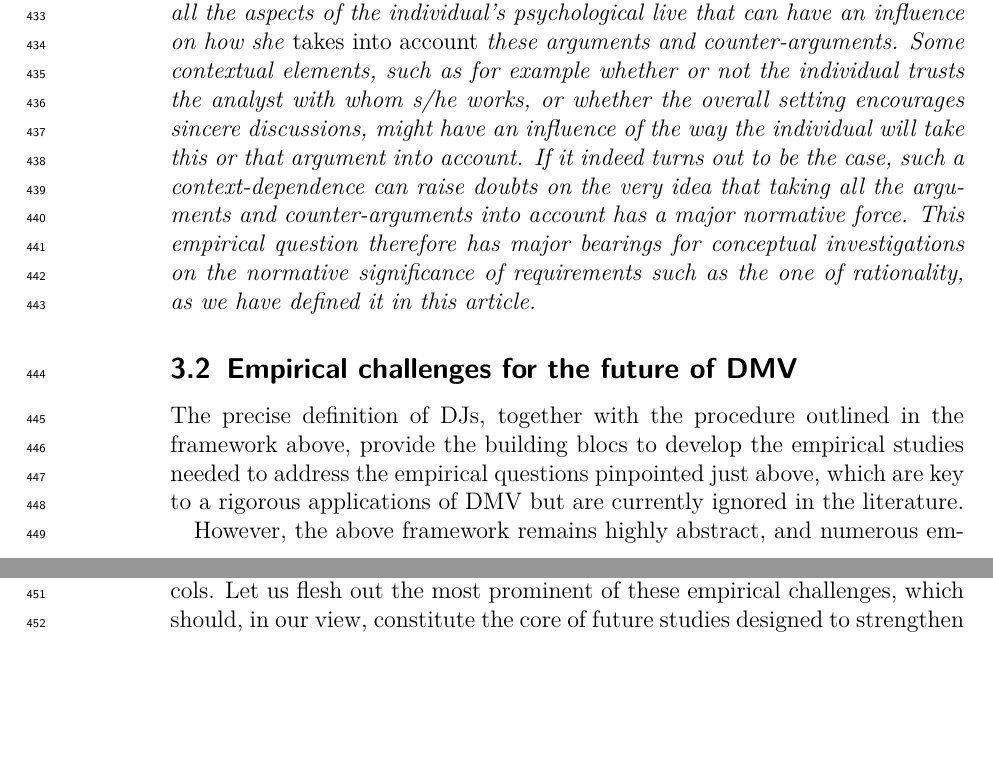
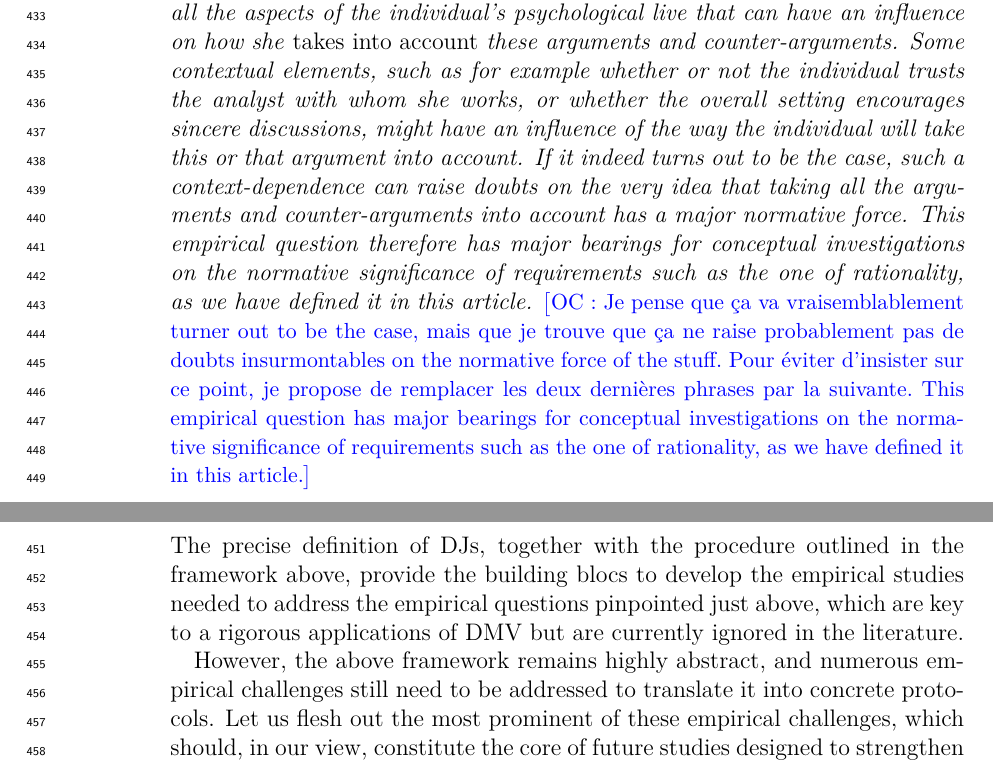
Before and after one commit to oliviercailloux/deliberation-environmental, a LaTeX paper (delibenv.tex): two parts of pages 12 and 13 of 18, joined at a grey line, cut so that both start at the same text, the shorter picture padded with empty space. Compiled offline with pdfLaTeX; a LaTeX package or settings file that is missing is left out.

Commit message:
Ok for italics.

```diff
--- a/delibenv.tex
+++ b/delibenv.tex
@@ -224,7 +224,8 @@ Habermas’s theory hence appears to be plagued by the same problem that he deno
 
 Our approach turns the question of existence of a consensus into an empirical one. Consensus is achievable, without taking a questionable stance on the role of the analyst issue, in the situations where a consensual \ac{DJ} can be obtained by all individuals in the society on a specific issue, or, a consensual \ac{DJ} can be obtained on the higher-order issue of the procedure used to resolve lower-orders disagreements. Future studies should tackle the difficult application of our proposal systematically to the study of social decision making, rather than individual decision making.
 
-\emph{Based on the same logic, our approach also opens avenues to investigate empirically the conditions that are liable to have an influence on the stance that individual take on a given issue, once they have taken into account all the relevant arguments and counterarguments. Indeed, our framework is designed to make sure that the individual involved is exposed to all the relevant arguments and counter-arguments, but our prototypical protocol does not monitor all the aspects of the individual's psychological live that can have an influence on how she \emph{takes into account} these arguments and counter-arguments. Some contextual elements, such as for example whether or not the individual trusts the analyst with whom s/he works, or whether the overall setting encourages sincere discussions, might have an influence of the way the individual will take this or that argument into account. If it indeed turns out to be the case, such a context-dependence can raise doubts on the very idea that taking all the arguments and counter-arguments into account has a major normative force. This empirical question therefore has major bearings for conceptual investigations on the normative significance of requirements such as the one of rationality, as we have defined it in this article.}
+\emph{Based on the same logic, our approach also opens avenues to investigate empirically the conditions that are liable to have an influence on the stance that individual take on a given issue, once they have taken into account all the relevant arguments and counterarguments. Indeed, our framework is designed to make sure that the individual involved is exposed to all the relevant arguments and counter-arguments, but our prototypical protocol does not monitor all the aspects of the individual's psychological live that can have an influence on how she \emph{takes into account} these arguments and counter-arguments. Some contextual elements, such as for example whether or not the individual trusts the analyst with whom she works, or whether the overall setting encourages sincere discussions, might have an influence of the way the individual will take this or that argument into account. If it indeed turns out to be the case, such a context-dependence can raise doubts on the very idea that taking all the arguments and counter-arguments into account has a major normative force. This empirical question therefore has major bearings for conceptual investigations on the normative significance of requirements such as the one of rationality, as we have defined it in this article.}
+\commentOCf{Je pense que ça va vraisemblablement turner out to be the case, mais que je trouve que ça ne raise probablement pas de doubts insurmontables on the normative force of the stuff. Pour éviter d’insister sur ce point, je propose de remplacer les deux dernières phrases par la suivante. This empirical question has major bearings for conceptual investigations on the normative significance of requirements such as the one of rationality, as we have defined it in this article.}
 
 %Our approach ventures an alternative solution to this problem. We have to face the fact that, in situations in which various people diverge in their considered judgments, collective deliberation and decision-making unavoidably face issues of aggregation of diverging attitudes.
 %One cannot simply take this idea as a mandate to accept the divergence of preferences and additively aggregate them, as \citet{bartkowski_beyond_2018} suggest. If people disagree on an issue they tackle, and if they do not agree that their disagreements should be resolved by additively aggregating their divergent attitudes, then the additive aggregation grants a dubious role to the analyst, to say the least.
```
